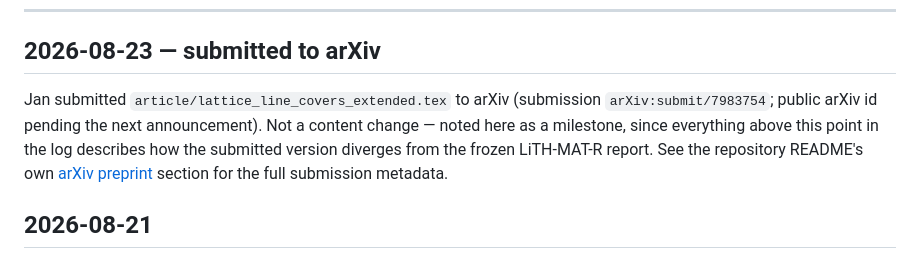
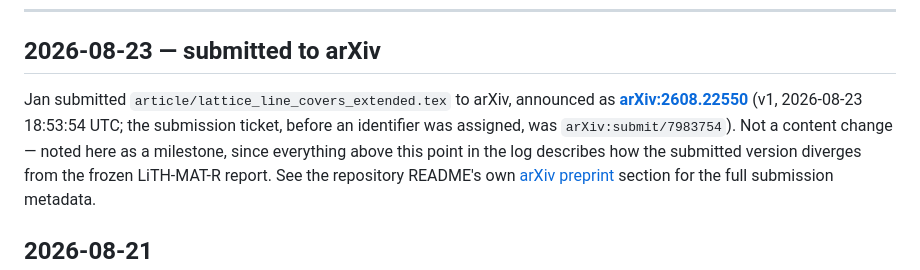
Before and after one commit to JaTaSn/lattice-line-covers, a Markdown page: changes-wrt-report.md, the part around the change. Rendered like a GitHub page.

```diff
--- a/changes-wrt-report.md
+++ b/changes-wrt-report.md
@@ -20,8 +20,9 @@ because that is what breaks cross-references from other work.
 
 ## 2026-08-23 — submitted to arXiv
 
-Jan submitted `article/lattice_line_covers_extended.tex` to arXiv (submission
-`arXiv:submit/7983754`; public arXiv id pending the next announcement). Not a content change —
+Jan submitted `article/lattice_line_covers_extended.tex` to arXiv, announced as
+**[arXiv:2608.22550](https://arxiv.org/abs/2608.22550)** (v1, 2026-08-23 18:53:54 UTC; the
+submission ticket, before an identifier was assigned, was `arXiv:submit/7983754`). Not a content change —
 noted here as a milestone, since everything above this point in the log describes how the
 submitted version diverges from the frozen LiTH-MAT-R report. See the repository README's own
 [arXiv preprint](README.md#arxiv-preprint) section for the full submission metadata.
```
Also changed, not shown: README.md (+18 -0 lines).
